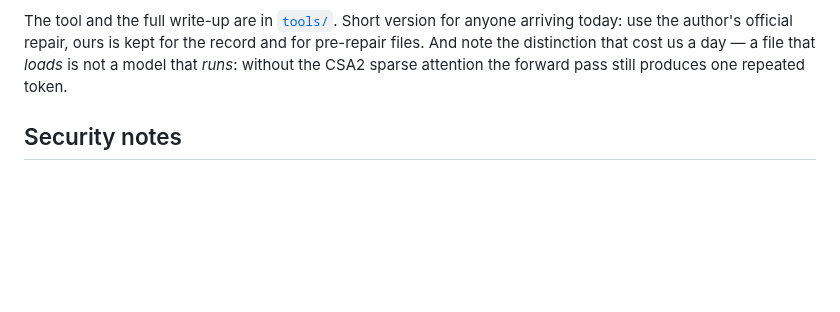
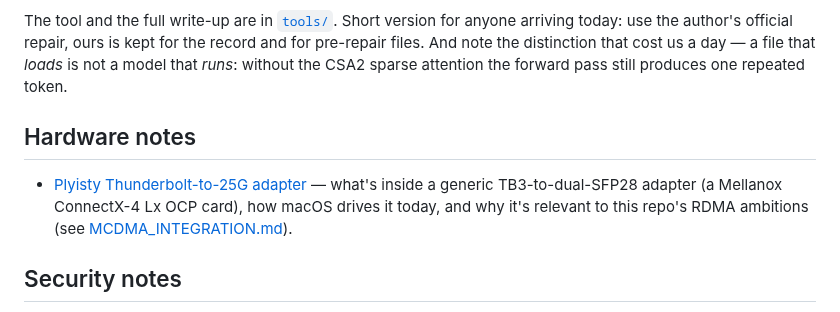
Before and after one commit to ThinkOffApp/StrixLink, a Markdown page: README.md, the part around the change. GitHub-like rendering; blank space fills up the shorter version.

```diff
--- a/README.md
+++ b/README.md
@@ -163,6 +163,13 @@ use the author's official repair, ours is kept for the record and for pre-repair
 distinction that cost us a day — a file that *loads* is not a model that *runs*: without the CSA2
 sparse attention the forward pass still produces one repeated token.
 
+## Hardware notes
+
+- [Plyisty Thunderbolt-to-25G adapter](docs/hardware/plyisty-25g.md) — what's
+  inside a generic TB3-to-dual-SFP28 adapter (a Mellanox ConnectX-4 Lx OCP
+  card), how macOS drives it today, and why it's relevant to this repo's RDMA
+  ambitions (see [MCDMA_INTEGRATION.md](docs/MCDMA_INTEGRATION.md)).
+
 ## Security notes
 
 - The RPC server binds only to the point-to-point TB address. Keep it that way.
```
Also changed, not shown: docs/hardware/plyisty-25g.md (added, +70 -0 lines), docs/hardware/img/plyisty-top.jpg (added), docs/hardware/img/plyisty-underside.jpg (added).
